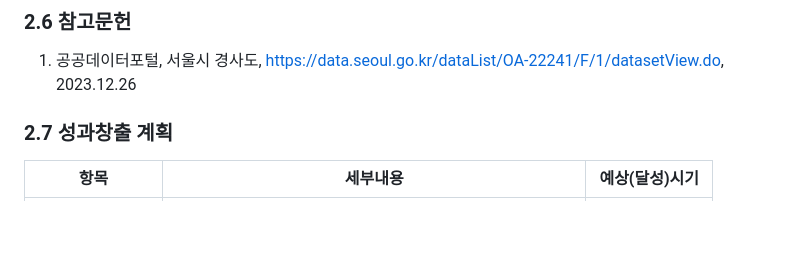
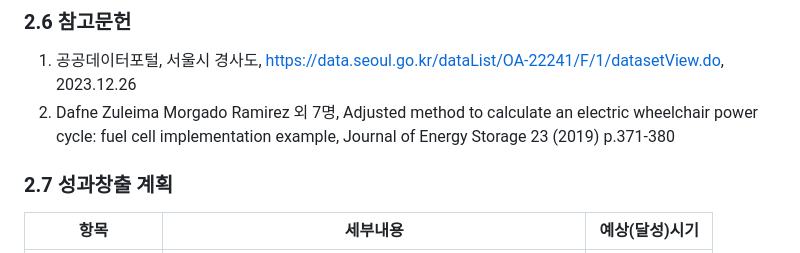
Before and after one commit to sholee-pt/OSSProjLSH, a Markdown page: Doc/2_1_OSSProj_10_SOUP_중간보고서.md, the part around the change. Drawn GitHub-style; blank space fills up the shorter version.

Commit message:
add reference

```diff
--- a/Doc/2_1_OSSProj_10_SOUP_중간보고서.md
+++ b/Doc/2_1_OSSProj_10_SOUP_중간보고서.md
@@ -113,6 +113,8 @@ P: 정보문화관 P, Q: 정보문화관 Q, S: 학생회관, M: 본관, L: 중
 ### 2.6 참고문헌
 
 1. 공공데이터포털, 서울시 경사도, https://data.seoul.go.kr/dataList/OA-22241/F/1/datasetView.do, 2023.12.26
+2. Dafne Zuleima Morgado Ramirez 외 7명, Adjusted method to calculate an electric wheelchair power cycle: fuel cell
+implementation example, Journal of Energy Storage 23 (2019) p.371-380
 
 ### 2.7 성과창출 계획
 
```
